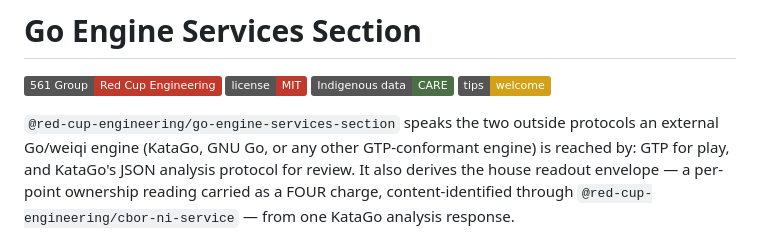
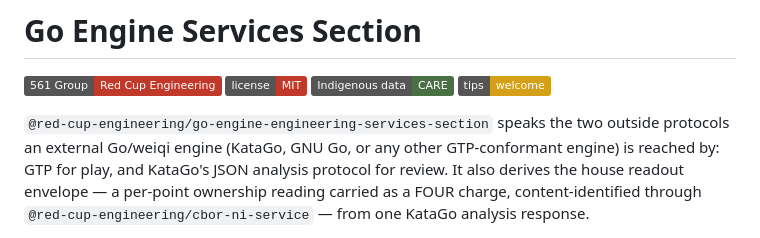
Before and after one commit to red-cup-engineering/go-engine-engineering-services-section, a Markdown page: README.md, the part around the change. Drawn GitHub-style; badges without logos.

Commit message:
Name renamed Red Cup repositories by their derived *-engineering-services-section names
Rule placement-is-derived-from-the-name-by-script: every carrier writes a section's full derived name. The old names redirect.

```diff
--- a/README.md
+++ b/README.md
@@ -7,7 +7,7 @@
 [![Tips welcome](https://img.shields.io/badge/tips-welcome-d4a017)](https://github.com/561-group/.github/blob/main/TIPS.md)
 <!-- 561-group-standards:badges:end -->
 
-`@red-cup-engineering/go-engine-services-section` speaks the two outside
+`@red-cup-engineering/go-engine-engineering-services-section` speaks the two outside
 protocols an external Go/weiqi engine (KataGo, GNU Go, or any other
 GTP-conformant engine) is reached by: GTP for play, and KataGo's JSON
 analysis protocol for review. It also derives the house readout envelope
```
